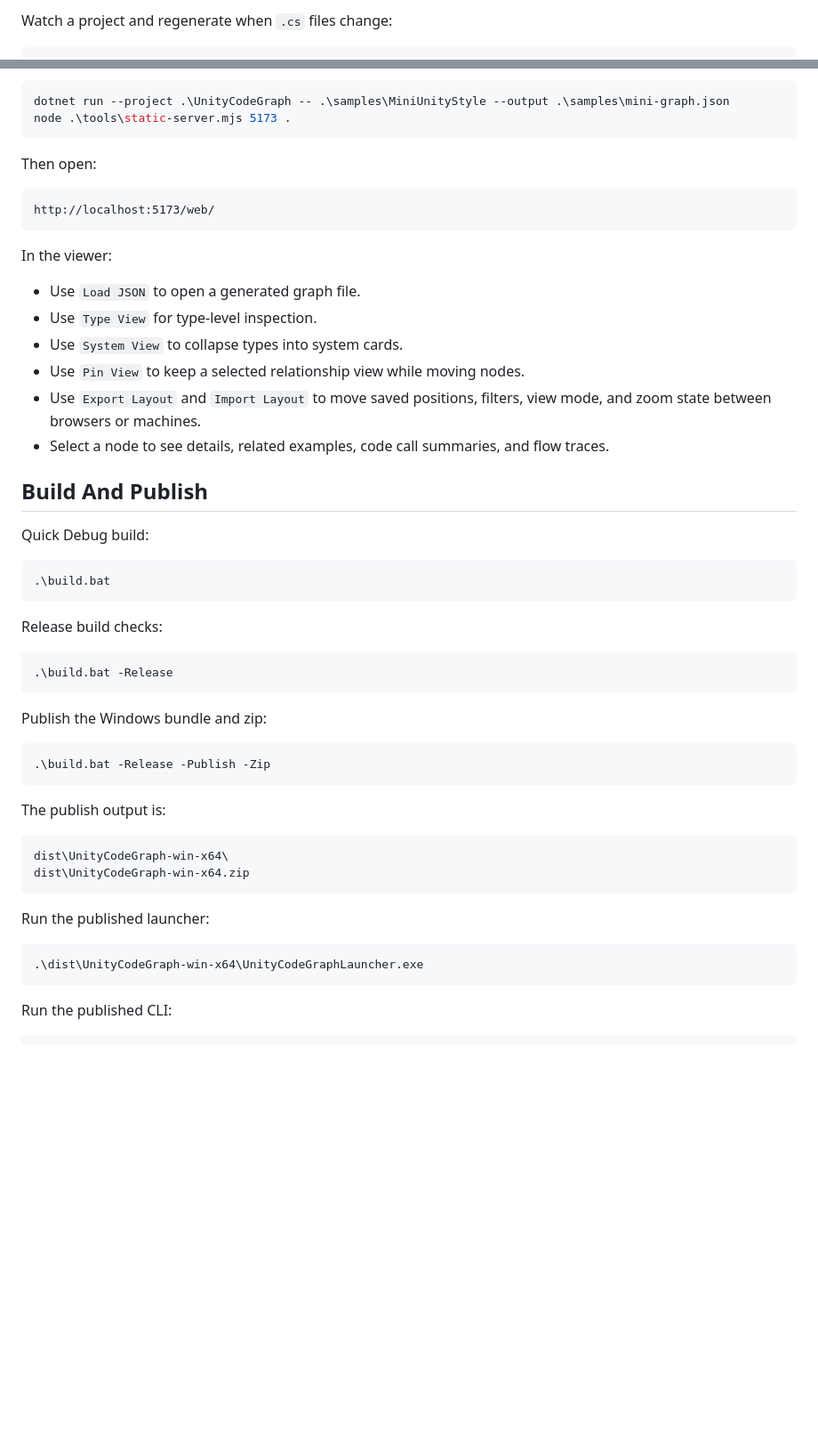
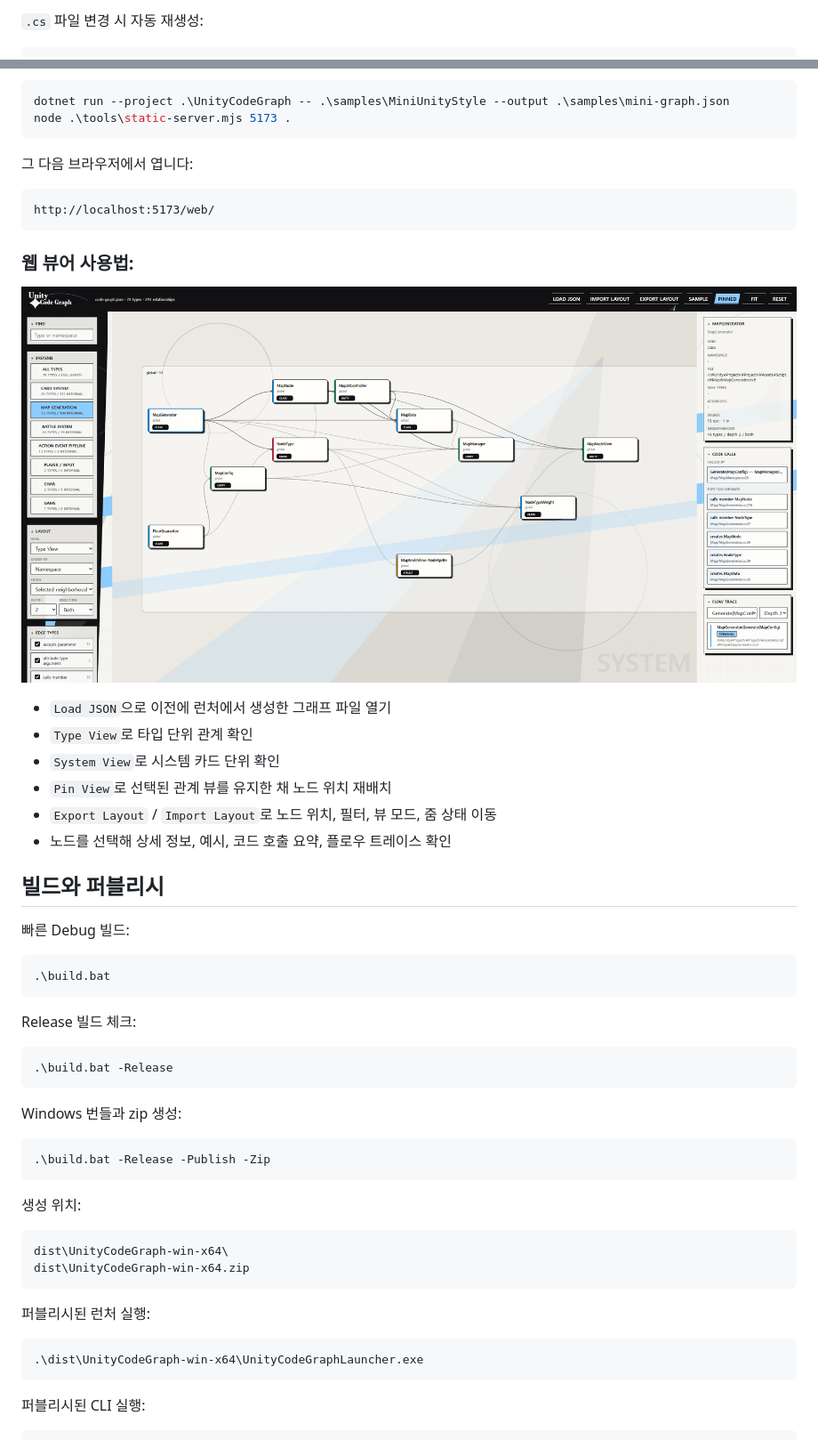
Before and after one commit to SkylightStudio07/UnityCodeGraph, a Markdown page: README.md, 2 parts joined by grey strips. Shown: that part at 89% size. GitHub-like rendering; pictures changed too: docs/screenshots/web-viewer-pinned-node.png (added); blank space fills up the shorter version.

````diff
--- a/README.md
+++ b/README.md
@@ -58,5 +100,5 @@ dotnet run --project .\UnityCodeGraph -- <path-to-unity-project>\Assets\Scripts
 ```
 
-Watch a project and regenerate when `.cs` files change:
+`.cs` 파일 변경 시 자동 재생성:
 
 ```powershell
@@ -95,56 +146,56 @@ dotnet run --project .\UnityCodeGraph -- .\samples\MiniUnityStyle --output .\sam
 node .\tools\static-server.mjs 5173 .
 ```
 
-Then open:
+그 다음 브라우저에서 엽니다:
 
 ```text
 http://localhost:5173/web/
 ```
 
-In the viewer:
+### 웹 뷰어 사용법:
 
-- Use `Load JSON` to open a generated graph file.
-- Use `Type View` for type-level inspection.
-- Use `System View` to collapse types into system cards.
-- Use `Pin View` to keep a selected relationship view while moving nodes.
-- Use `Export Layout` and `Import Layout` to move saved positions, filters, view
-  mode, and zoom state between browsers or machines.
-- Select a node to see details, related examples, code call summaries, and flow
-  traces.
+![웹 뷰어 노드](docs/screenshots/web-viewer-pinned-node.png)
 
-## Build And Publish
+- `Load JSON`으로 이전에 런처에서 생성한 그래프 파일 열기
+- `Type View`로 타입 단위 관계 확인
+- `System View`로 시스템 카드 단위 확인
+- `Pin View`로 선택된 관계 뷰를 유지한 채 노드 위치 재배치
+- `Export Layout` / `Import Layout`로 노드 위치, 필터, 뷰 모드, 줌 상태 이동
+- 노드를 선택해 상세 정보, 예시, 코드 호출 요약, 플로우 트레이스 확인
 
-Quick Debug build:
+## 빌드와 퍼블리시
+
+빠른 Debug 빌드:
 
 ```powershell
 .\build.bat
 ```
 
-Release build checks:
+Release 빌드 체크:
 
 ```powershell
 .\build.bat -Release
 ```
 
-Publish the Windows bundle and zip:
+Windows 번들과 zip 생성:
 
 ```powershell
 .\build.bat -Release -Publish -Zip
 ```
 
-The publish output is:
+생성 위치:
 
 ```text
 dist\UnityCodeGraph-win-x64\
 dist\UnityCodeGraph-win-x64.zip
 ```
 
-Run the published launcher:
+퍼블리시된 런처 실행:
 
 ```powershell
 .\dist\UnityCodeGraph-win-x64\UnityCodeGraphLauncher.exe
 ```
 
-Run the published CLI:
+퍼블리시된 CLI 실행:
 
 ```powershell
````
Also changed, not shown: other parts of README.md (+130 -84 lines), README.en.md (added, +230 -0 lines), README.ko.md (deleted, +0 -195 lines), 1 other file.
